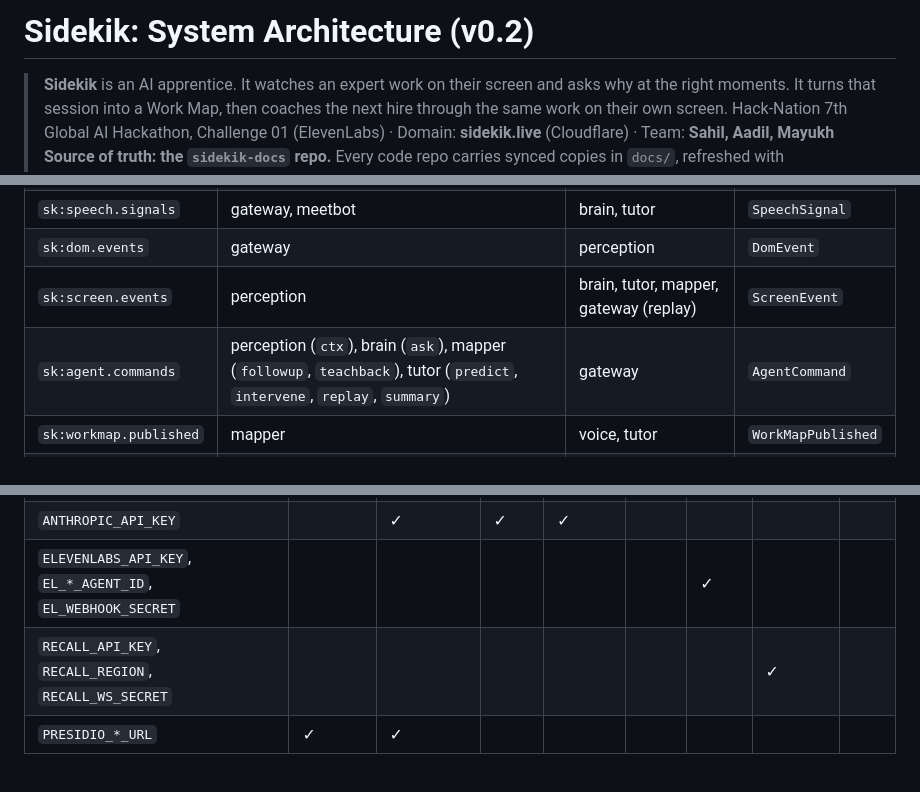
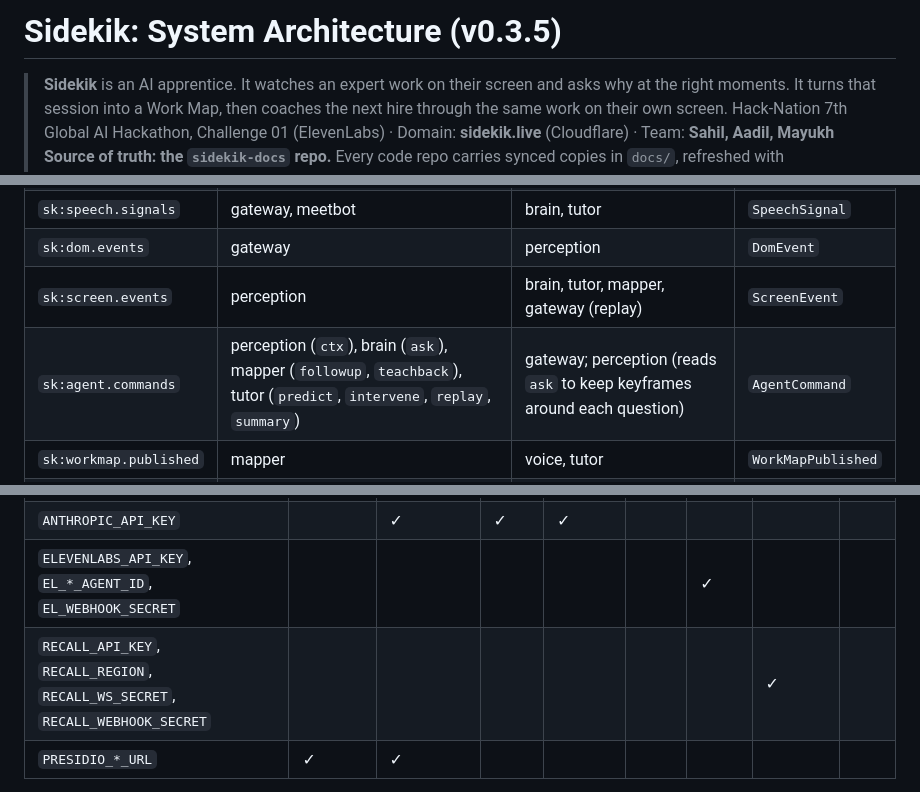
Before and after one commit to aadilxx1/sidekik-voice, a Markdown page: docs/ARCHITECTURE.md, 3 parts joined by grey strips. GitHub-like rendering.

```diff
--- a/docs/ARCHITECTURE.md
+++ b/docs/ARCHITECTURE.md
@@ -1,4 +1,4 @@
-# Sidekik: System Architecture (v0.2)
+# Sidekik: System Architecture (v0.3.5)
 
 > **Sidekik** is an AI apprentice. It watches an expert work on their screen and asks why at the right moments. It turns that session into a Work Map, then coaches the next hire through the same work on their own screen.
 > Hack-Nation 7th Global AI Hackathon, Challenge 01 (ElevenLabs) · Domain: **sidekik.live** (Cloudflare) · Team: **Sahil, Aadil, Mayukh**
@@ -139,7 +139,7 @@ Nine repos for three people in 24 hours means integration is the main risk, more
 | `sk:speech.signals` | gateway, meetbot | brain, tutor | `SpeechSignal` |
 | `sk:dom.events` | gateway | perception | `DomEvent` |
 | `sk:screen.events` | perception | brain, tutor, mapper, gateway (replay) | `ScreenEvent` |
-| `sk:agent.commands` | perception (`ctx`), brain (`ask`), mapper (`followup`, `teachback`), tutor (`predict`, `intervene`, `replay`, `summary`) | gateway | `AgentCommand` |
+| `sk:agent.commands` | perception (`ctx`), brain (`ask`), mapper (`followup`, `teachback`), tutor (`predict`, `intervene`, `replay`, `summary`) | gateway; perception (reads `ask` to keep keyframes around each question) | `AgentCommand` |
 | `sk:workmap.published` | mapper | voice, tutor | `WorkMapPublished` |
 | `sk:usage` | every service | gateway (cost ledger) | `UsageRecord` |
 
@@ -337,7 +343,7 @@ Cloudflare settings and caveats:
 | `TYPESAFE_API_KEY` (+ `OPENROUTER_API_KEY` fallback) | | | ✓ | | | | | |
 | `ANTHROPIC_API_KEY` | | ✓ | ✓ | ✓ | | | | |
 | `ELEVENLABS_API_KEY`, `EL_*_AGENT_ID`, `EL_WEBHOOK_SECRET` | | | | | | ✓ | | |
-| `RECALL_API_KEY`, `RECALL_REGION`, `RECALL_WS_SECRET` | | | | | | | ✓ | |
+| `RECALL_API_KEY`, `RECALL_REGION`, `RECALL_WS_SECRET`, `RECALL_WEBHOOK_SECRET` | | | | | | | ✓ | |
 | `PRESIDIO_*_URL` | ✓ | ✓ | | | | | | |
 
 Store secrets only in the Railway (or Fly) environment, one shared variable group per environment. **Never put secrets in the Lovable repo**: it only gets the anon key and public URLs.
```
Also changed, not shown: other parts of docs/ARCHITECTURE.md (+12 -4 lines), docs/KICKOFF.md (+1 -1 lines), docs/SCHEMA.md (+11 -4 lines).
